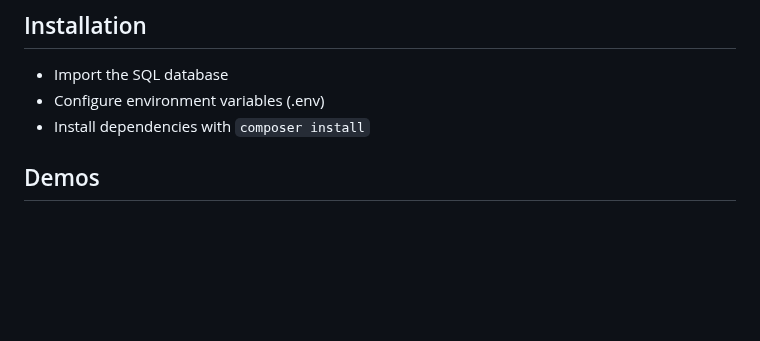
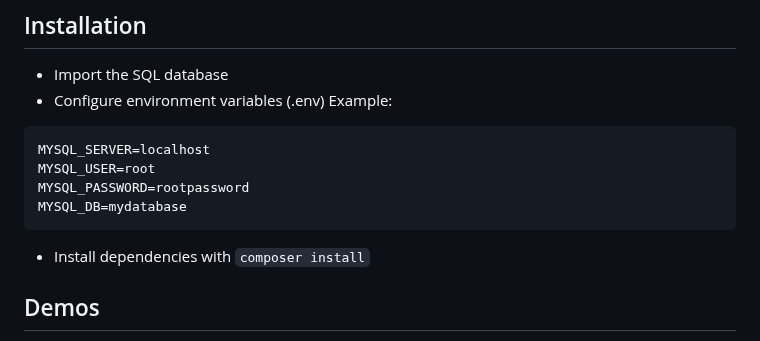
Before and after one commit to WillGolden80742/ChatPHP, a Markdown page: README.md, the part around the change. Drawn GitHub-style; blank space fills up the shorter version.

````diff
--- a/README.md
+++ b/README.md
@@ -317,6 +317,13 @@ This class abstracts the database and provides methods for business logic.
 
 - Import the SQL database
 - Configure environment variables (.env)
+Example:
+ ```
+MYSQL_SERVER=localhost
+MYSQL_USER=root
+MYSQL_PASSWORD=rootpassword
+MYSQL_DB=mydatabase
+ ```
 - Install dependencies with `composer install`
 
 ## Demos
````
